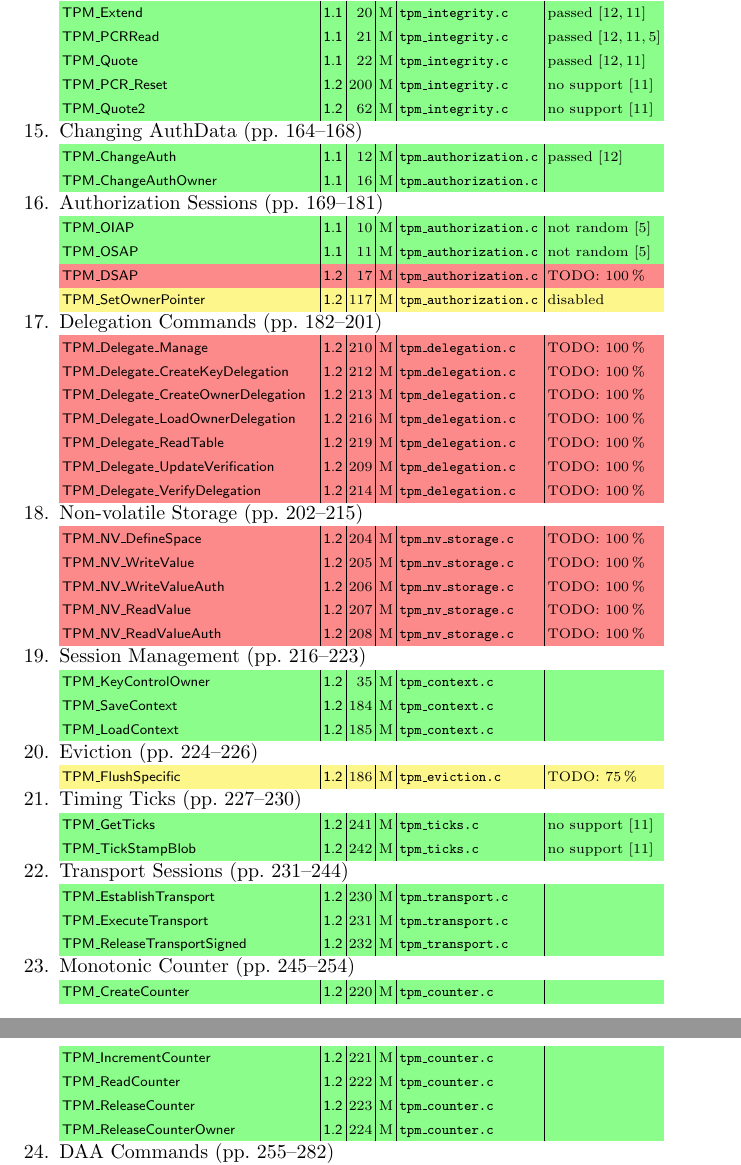
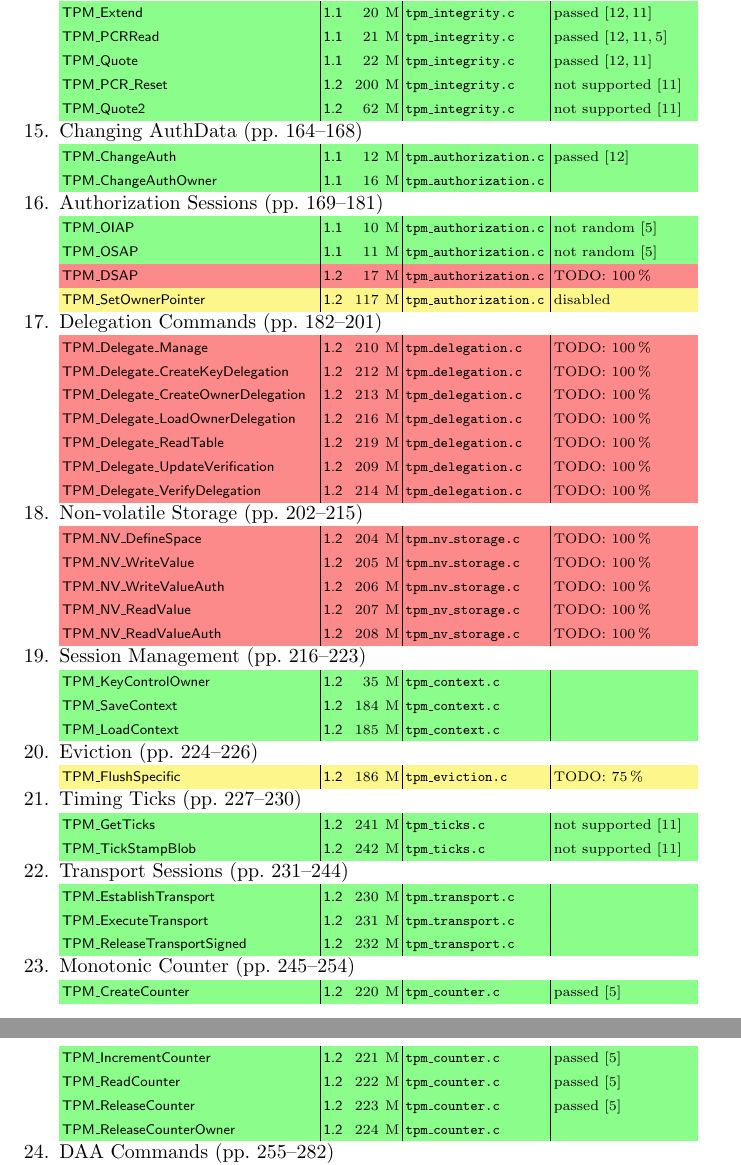
Before and after one commit to BackupTheBerlios/tpm-emulator-svn, a LaTeX paper (paper/tpm_emulator_paper.tex): two parts of pages 13 and 14 of 14, joined at a grey line, cut so that both start at the same text. Compiled offline with pdfLaTeX.

Commit message:
small fixes in appendix

```diff
--- a/paper/tpm_emulator_paper.tex
+++ b/paper/tpm_emulator_paper.tex
@@ -800,8 +800,8 @@ implemented.
 \tpmcmdg{TPM\_Extend}{1.1}{20}{M}{tpm\_integrity.c}{passed \cite{trousers,jTSS}}\\
 \tpmcmdg{TPM\_PCRRead}{1.1}{21}{M}{tpm\_integrity.c}{passed \cite{trousers,jTSS,Sadeghi}}\\
 \tpmcmdg{TPM\_Quote}{1.1}{22}{M}{tpm\_integrity.c}{passed \cite{trousers,jTSS}}\\
-\tpmcmdg{TPM\_PCR\_Reset}{1.2}{200}{M}{tpm\_integrity.c}{no support \cite{jTSS}}\\
-\tpmcmdg{TPM\_Quote2}{1.2}{62}{M}{tpm\_integrity.c}{no support \cite{jTSS}}
+\tpmcmdg{TPM\_PCR\_Reset}{1.2}{200}{M}{tpm\_integrity.c}{not supported \cite{jTSS}}\\
+\tpmcmdg{TPM\_Quote2}{1.2}{62}{M}{tpm\_integrity.c}{not supported \cite{jTSS}}
 	\item Changing AuthData (pp. 164--168)\\
 \tpmcmdg{TPM\_ChangeAuth}{1.1}{12}{M}{tpm\_authorization.c}{passed \cite{trousers}}\\
 \tpmcmdg{TPM\_ChangeAuthOwner}{1.1}{16}{M}{tpm\_authorization.c}{}
@@ -831,17 +831,17 @@ implemented.
 	\item Eviction (pp. 224--226)\\
 \tpmcmdy{TPM\_FlushSpecific}{1.2}{186}{M}{tpm\_eviction.c}{TODO: 75\,\%}
 	\item Timing Ticks (pp. 227--230)\\
-\tpmcmdg{TPM\_GetTicks}{1.2}{241}{M}{tpm\_ticks.c}{no support \cite{jTSS}}\\
-\tpmcmdg{TPM\_TickStampBlob}{1.2}{242}{M}{tpm\_ticks.c}{no support \cite{jTSS}}
+\tpmcmdg{TPM\_GetTicks}{1.2}{241}{M}{tpm\_ticks.c}{not supported \cite{jTSS}}\\
+\tpmcmdg{TPM\_TickStampBlob}{1.2}{242}{M}{tpm\_ticks.c}{not supported \cite{jTSS}}
 	\item Transport Sessions (pp. 231--244)\\
 \tpmcmdg{TPM\_EstablishTransport}{1.2}{230}{M}{tpm\_transport.c}{}\\
 \tpmcmdg{TPM\_ExecuteTransport}{1.2}{231}{M}{tpm\_transport.c}{}\\
 \tpmcmdg{TPM\_ReleaseTransportSigned}{1.2}{232}{M}{tpm\_transport.c}{}
 	\item Monotonic Counter (pp. 245--254)\\
-\tpmcmdg{TPM\_CreateCounter}{1.2}{220}{M}{tpm\_counter.c}{}\\
-\tpmcmdg{TPM\_IncrementCounter}{1.2}{221}{M}{tpm\_counter.c}{}\\
-\tpmcmdg{TPM\_ReadCounter}{1.2}{222}{M}{tpm\_counter.c}{}\\
-\tpmcmdg{TPM\_ReleaseCounter}{1.2}{223}{M}{tpm\_counter.c}{}\\
+\tpmcmdg{TPM\_CreateCounter}{1.2}{220}{M}{tpm\_counter.c}{passed \cite{Sadeghi}}\\
+\tpmcmdg{TPM\_IncrementCounter}{1.2}{221}{M}{tpm\_counter.c}{passed \cite{Sadeghi}}\\
+\tpmcmdg{TPM\_ReadCounter}{1.2}{222}{M}{tpm\_counter.c}{passed \cite{Sadeghi}}\\
+\tpmcmdg{TPM\_ReleaseCounter}{1.2}{223}{M}{tpm\_counter.c}{passed \cite{Sadeghi}}\\
 \tpmcmdg{TPM\_ReleaseCounterOwner}{1.2}{224}{M}{tpm\_counter.c}{}
 	\item DAA Commands (pp. 255--282)\\
 \tpmcmdg{TPM\_Join}{1.2}{41}{M}{tpm\_daa.c}{passed \cite{ibmdaatest}}\\
```
Also changed, not shown: paper/tpm_emulator_paper.tex (12 more changed lines).
